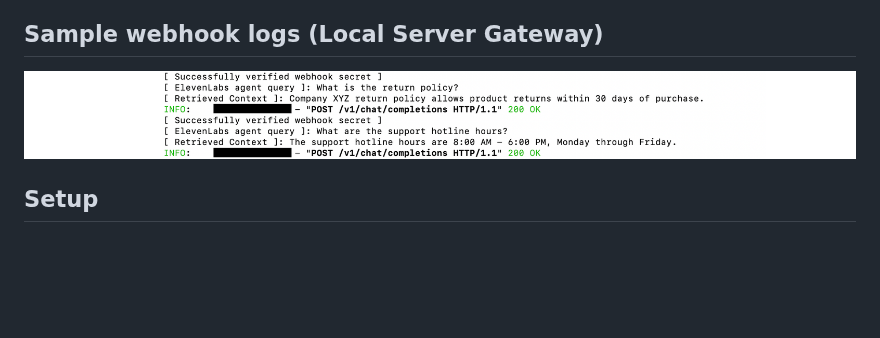
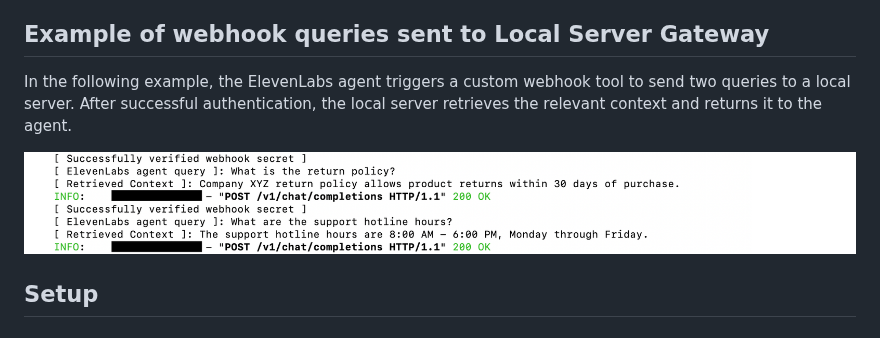
Before and after one commit to r0bert-t/elevenlabs-integration, a Markdown page: webhook-tools/README.md, the part around the change. Rendered like a GitHub page; pictures changed too: webhook-tools/webhook_logs.png; blank space fills up the shorter version.

```diff
--- a/webhook-tools/README.md
+++ b/webhook-tools/README.md
@@ -38,7 +38,9 @@ When a user asks a question requiring a specific knowledge, the ElevenLabs agent
 4. **Delivery:** The structured text answer is stream back in chunks to ElevenLabs agent to be spoken to the user
 
 
-## Sample webhook logs (Local Server Gateway)
+## Example of webhook queries sent to Local Server Gateway
+
+In the following example, the ElevenLabs agent triggers a custom webhook tool to send two queries to a local server. After successful authentication, the local server retrieves the relevant context and returns it to the agent.
 
 ![Webhook logs](https://github.com/r0bert-t/elevenlabs-integration/blob/main/webhook-tools/webhook_logs.png)
 
```
